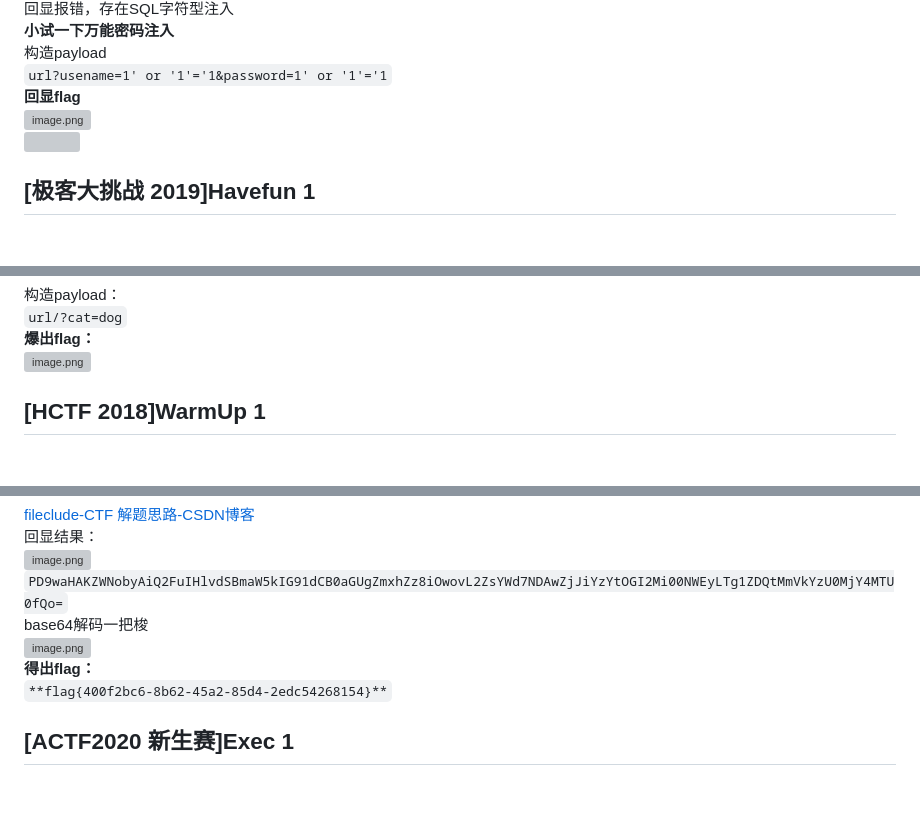
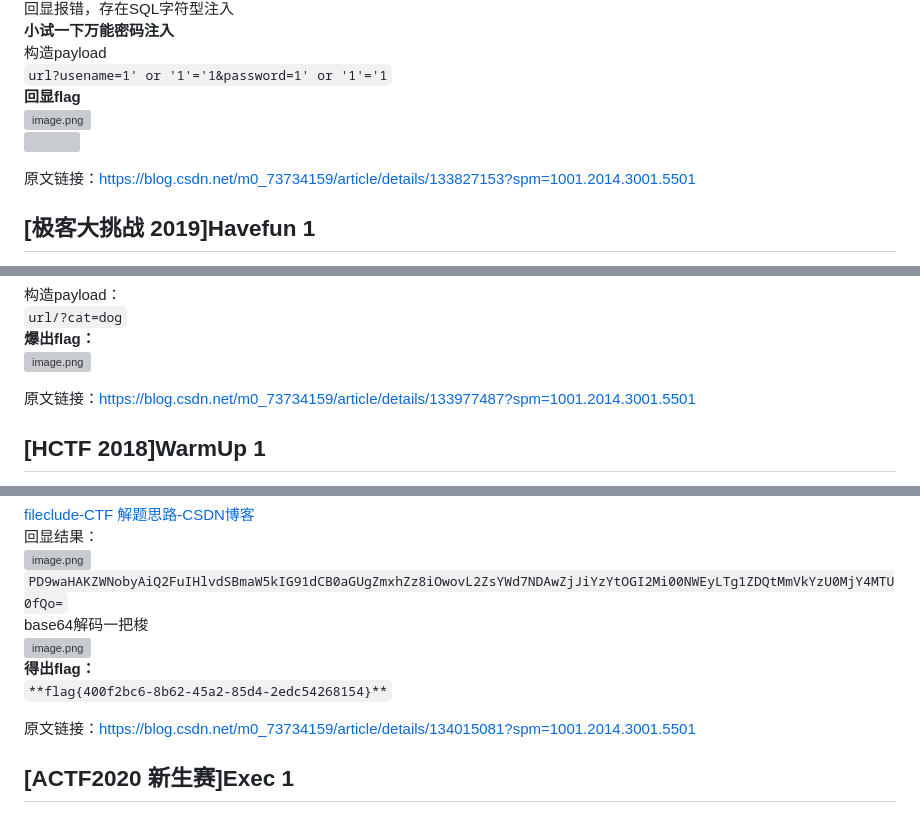
Before and after one commit to adm3n-hnt/CTF-Study, a Markdown page: buuctf write up/web.md, 3 parts joined by grey strips. Rendered like a GitHub page; blank space fills up the shorter version; grey boxes are pictures that could not be loaded.

```diff
--- a/buuctf write up/web.md
+++ b/buuctf write up/web.md
@@ -11,6 +11,8 @@
 2. 字符型
 
 `1 返回正常`<br />`1' 返回异常，存在字符型注入可能`<br />经过测试，发现username和password两个参数都可以分别注入和同时注入<br />构造payload<br />`url?usename=1'&password=1'`<br />![image.png](https://cdn.nlark.com/yuque/0/2023/png/36016220/1697270426620-acb3876c-9f0d-4dad-b7b5-b7e2f50b557f.png#averageHue=%230b0a0a&clientId=u50427f58-e377-4&from=paste&height=750&id=uac410499&originHeight=938&originWidth=1916&originalType=binary&ratio=1.25&rotation=0&showTitle=false&size=578355&status=done&style=none&taskId=u9824586b-054d-4e84-998e-a4f99a53025&title=&width=1532.8)<br />回显报错，存在SQL字符型注入<br />**小试一下万能密码注入**<br />构造payload<br />`url?usename=1' or '1'='1&password=1' or '1'='1`<br />**回显flag**<br />![image.png](https://cdn.nlark.com/yuque/0/2023/png/36016220/1697270808644-23610741-6cba-4ccc-ac0d-20688612546d.png#averageHue=%230b0a0a&clientId=u50427f58-e377-4&from=paste&height=746&id=u61a5ec44&originHeight=933&originWidth=1905&originalType=binary&ratio=1.25&rotation=0&showTitle=false&size=588001&status=done&style=none&taskId=u34c8a5ee-5cfa-462d-8975-2dd088f61f5&title=&width=1524)<br />![](https://cdn.nlark.com/yuque/0/2023/jpeg/36016220/1697271707206-5d837e64-976e-44fc-b710-05a0ca10dd88.jpeg)
+
+原文链接：https://blog.csdn.net/m0_73734159/article/details/133827153?spm=1001.2014.3001.5501
 
 ## [极客大挑战 2019]Havefun 1
 
@@ -30,6 +32,8 @@
 > 3. if判断语句，当cat=dog的时候即可输出flag
 
 构造payload：<br />`url/?cat=dog`<br />**爆出flag：**<br />![image.png](https://cdn.nlark.com/yuque/0/2023/png/36016220/1697790811744-a4a7a614-4cf3-4b63-8d0c-984a715f94c8.png#averageHue=%23aae6db&clientId=ua82db3db-7fc5-4&from=paste&height=744&id=uf8feeda1&originHeight=930&originWidth=1882&originalType=binary&ratio=1.25&rotation=0&showTitle=false&size=28162&status=done&style=none&taskId=ueef1f1a6-ae40-4e85-84ea-c7cd9dcbb55&title=&width=1505.6)
+
+原文链接：https://blog.csdn.net/m0_73734159/article/details/133977487?spm=1001.2014.3001.5501
 
 ## [HCTF 2018]WarmUp 1
 
@@ -119,6 +125,8 @@ echo "<br><img src=\"https://i.loli.net/2018/11/01/5bdb0d93dc794.jpg\" />";
 > 想要了解更多PHP伪协议可以看我这篇同类题目，希望对大家的学习有所帮助
 
 [fileclude-CTF 解题思路-CSDN博客](https://blog.csdn.net/m0_73734159/article/details/130383801?spm=1001.2014.3001.5501)<br />回显结果：<br />![image.png](https://cdn.nlark.com/yuque/0/2023/png/36016220/1698134847514-d4ae6b5a-bcc4-4742-b695-08f4289fc16a.png#averageHue=%23ece7e3&clientId=u8db967fb-52e9-4&from=paste&height=30&id=u3581d467&originHeight=38&originWidth=1524&originalType=binary&ratio=1.25&rotation=0&showTitle=false&size=8955&status=done&style=none&taskId=u1d3e4945-1e59-47c4-ae90-de9ac52c5be&title=&width=1219.2)<br />`PD9waHAKZWNobyAiQ2FuIHlvdSBmaW5kIG91dCB0aGUgZmxhZz8iOwovL2ZsYWd7NDAwZjJiYzYtOGI2Mi00NWEyLTg1ZDQtMmVkYzU0MjY4MTU0fQo=`<br />base64解码一把梭<br />![image.png](https://cdn.nlark.com/yuque/0/2023/png/36016220/1698134962350-0b61c7c4-3050-49aa-9554-ff84826c299d.png#averageHue=%23fcfafa&clientId=u8db967fb-52e9-4&from=paste&height=366&id=u4516bb27&originHeight=457&originWidth=1857&originalType=binary&ratio=1.25&rotation=0&showTitle=false&size=41230&status=done&style=none&taskId=u58662f99-af00-43ce-825d-3d16d3df8fe&title=&width=1485.6)<br />**得出flag：**<br />`**flag{400f2bc6-8b62-45a2-85d4-2edc54268154}**`
+
+原文链接：https://blog.csdn.net/m0_73734159/article/details/134015081?spm=1001.2014.3001.5501
 
 ## [ACTF2020 新生赛]Exec 1
 
```
Also changed, not shown: other parts of buuctf write up/web.md (+12 -0 lines).
